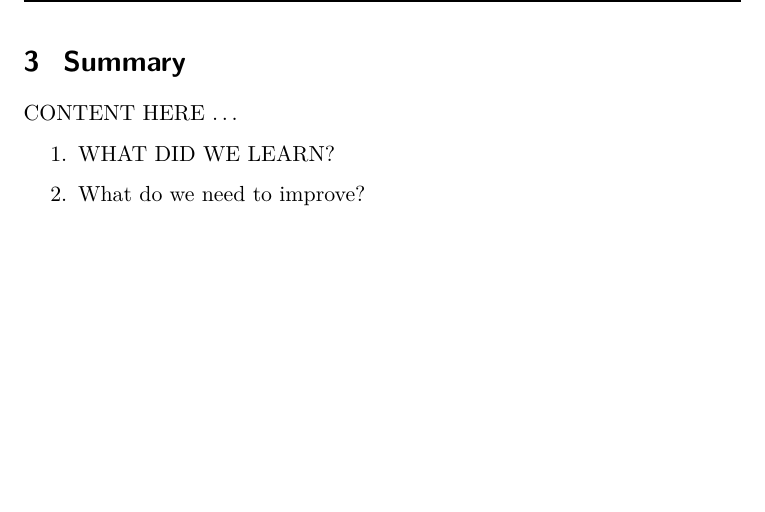
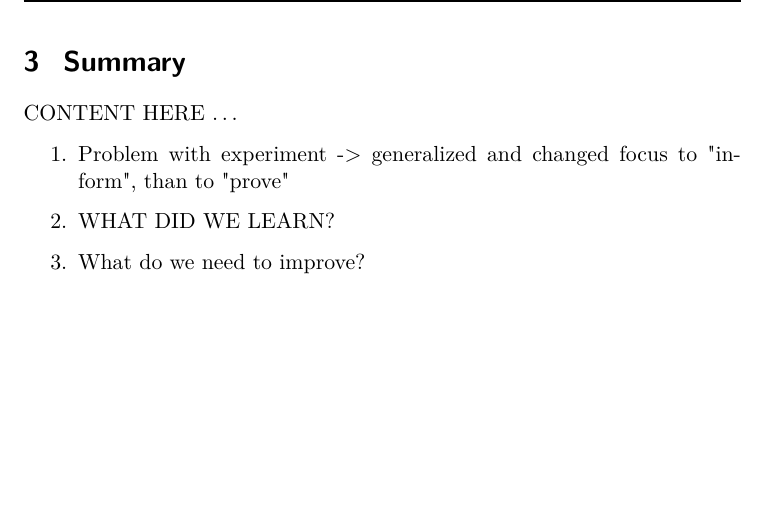
Before and after one commit to SakulFlee/SEAR-Research-Report, a LaTeX document (report.tex, which reads tex/004_summary/000_summary.tex): part of page 16 of 36, cut so that both start at the same text. Compiled offline with pdfLaTeX; a LaTeX package or settings file that is missing is left out.

Commit message:
Added point to summary
Signed-off-by: Lukas Weber <me@sakul6499.de>

```diff
--- a/tex/004_summary/000_summary.tex
+++ b/tex/004_summary/000_summary.tex
@@ -2,6 +2,7 @@
 CONTENT HERE \dots
 
 \begin{enumerate}
+    \item Problem with experiment -> generalized and changed focus to "inform", than to "prove"
     \item WHAT DID WE LEARN?
     \item What do we need to improve?
 \end{enumerate}
```
